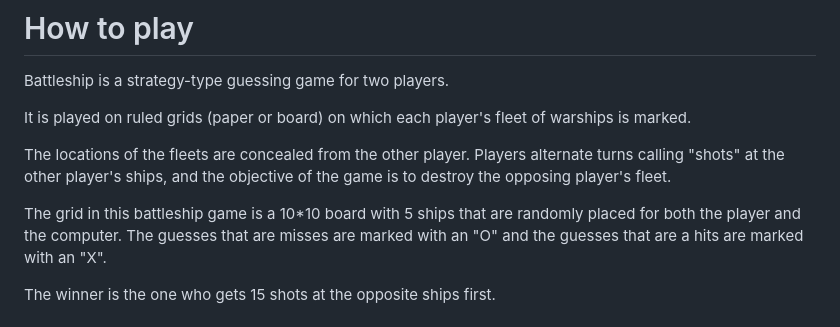
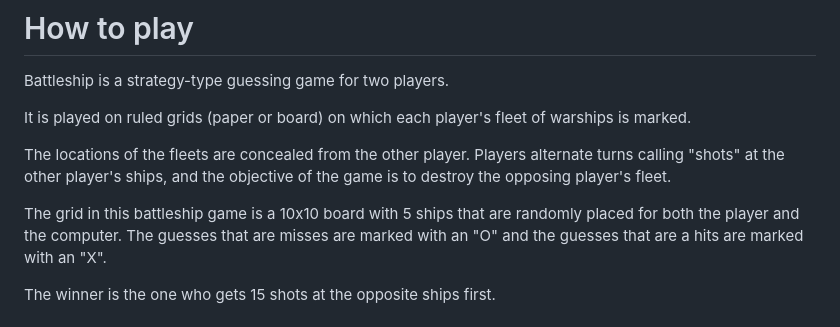
Before and after one commit to Idehed/Project-3-battleships, a Markdown page: README.md, the part around one of its changes. GitHub-like rendering.

Commit message:
updating my readme.md

```diff
--- a/README.md
+++ b/README.md
@@ -16,7 +16,7 @@ It is played on ruled grids (paper or board) on which each player's fleet of war
 
 The locations of the fleets are concealed from the other player. Players alternate turns calling "shots" at the other player's ships, and the objective of the game is to destroy the opposing player's fleet.
 
-The grid in this battleship game is a 10*10 board with 5 ships that are randomly placed for both the player and the computer.
+The grid in this battleship game is a 10x10 board with 5 ships that are randomly placed for both the player and the computer.
 The guesses that are misses are marked with an "O" and the guesses that are a hits are marked with an "X".
 
 The winner is the one who gets 15 shots at the opposite ships first.
```
Also changed, not shown: other parts of README.md (+4 -0 lines).
